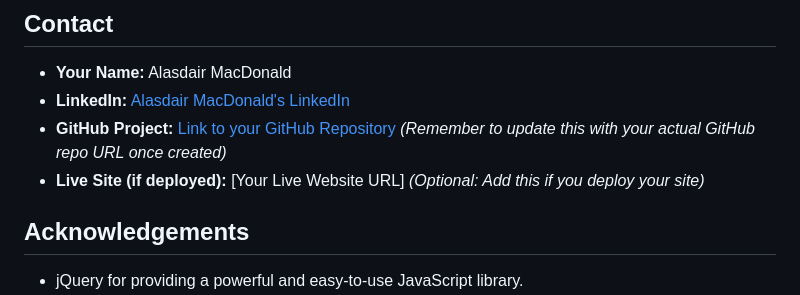
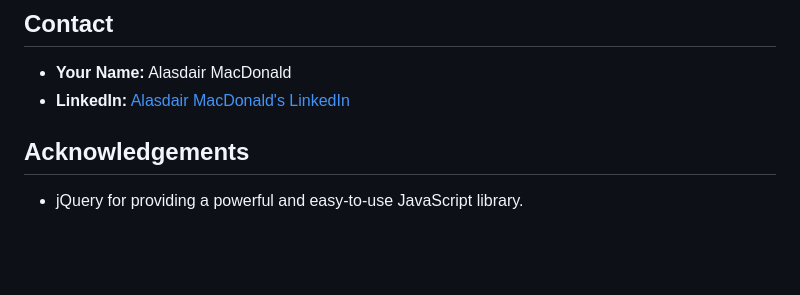
Before and after one commit to MacDonald91/JetSpeed, a Markdown page: README.md, the part around the change. Rendered like a GitHub page; blank space fills up the shorter version.

```diff
--- a/README.md
+++ b/README.md
@@ -76,8 +76,6 @@ Distributed under the MIT License. See `LICENSE.md` for more information. *(You'
 
 * **Your Name:** Alasdair MacDonald
 * **LinkedIn:** [Alasdair MacDonald's LinkedIn](http://www.linkedin.com/in/alasdair-macdonald-60b178326)
-* **GitHub Project:** [Link to your GitHub Repository](https://github.com/your-username/jetspeed-travel) *(Remember to update this with your actual GitHub repo URL once created)*
-* **Live Site (if deployed):** [Your Live Website URL] *(Optional: Add this if you deploy your site)*
 
 ## Acknowledgements
 
```
